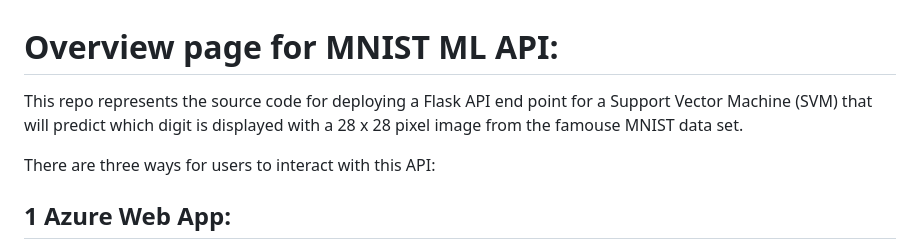
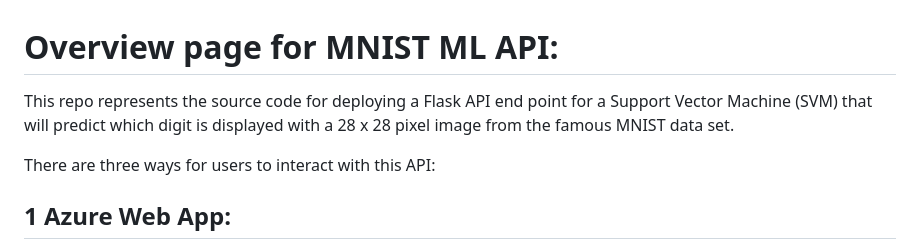
Before and after one commit to Mike-Soukup/SFL_MLAPI, a Markdown page: README.md, the part around the change. Rendered like a GitHub page.

```diff
--- a/README.md
+++ b/README.md
@@ -1,6 +1,6 @@
 # Overview page for MNIST ML API:
 
-This repo represents the source code for deploying a Flask API end point for a Support Vector Machine (SVM) that will predict which digit is displayed with a 28 x 28 pixel image from the famouse MNIST data set.
+This repo represents the source code for deploying a Flask API end point for a Support Vector Machine (SVM) that will predict which digit is displayed with a 28 x 28 pixel image from the famous MNIST data set.
 
 There are three ways for users to interact with this API:
 
```
